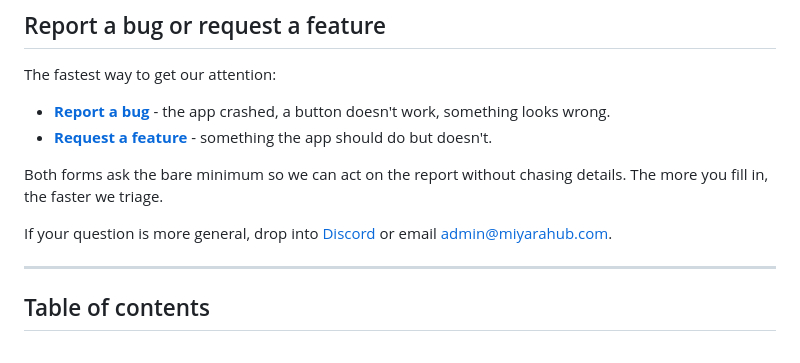
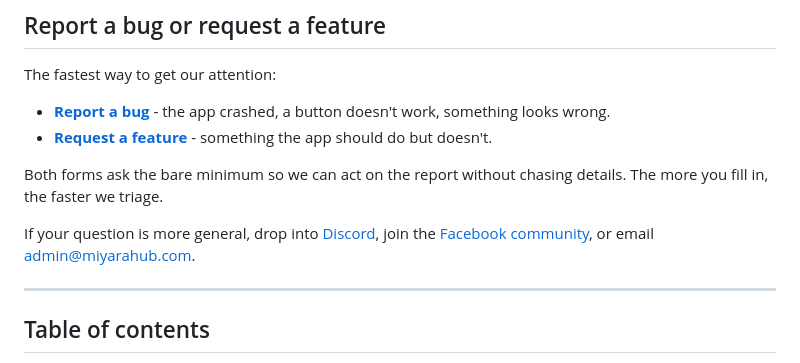
Before and after one commit to MiyaraHub/avr-maestro-features-and-bugs, a Markdown page: README.md, the part around the change. Drawn GitHub-style.

Commit message:
docs: add Facebook community to the general-questions contact line

```diff
--- a/README.md
+++ b/README.md
@@ -40,7 +40,8 @@ The fastest way to get our attention:
 Both forms ask the bare minimum so we can act on the report without
 chasing details. The more you fill in, the faster we triage.
 
-If your question is more general, drop into [Discord](https://discord.gg/UmVtxE5fXN)
+If your question is more general, drop into [Discord](https://discord.gg/UmVtxE5fXN),
+join the [Facebook community](https://www.facebook.com/groups/avrmaestro),
 or email [admin@miyarahub.com](mailto:admin@miyarahub.com).
 
 ---
```
